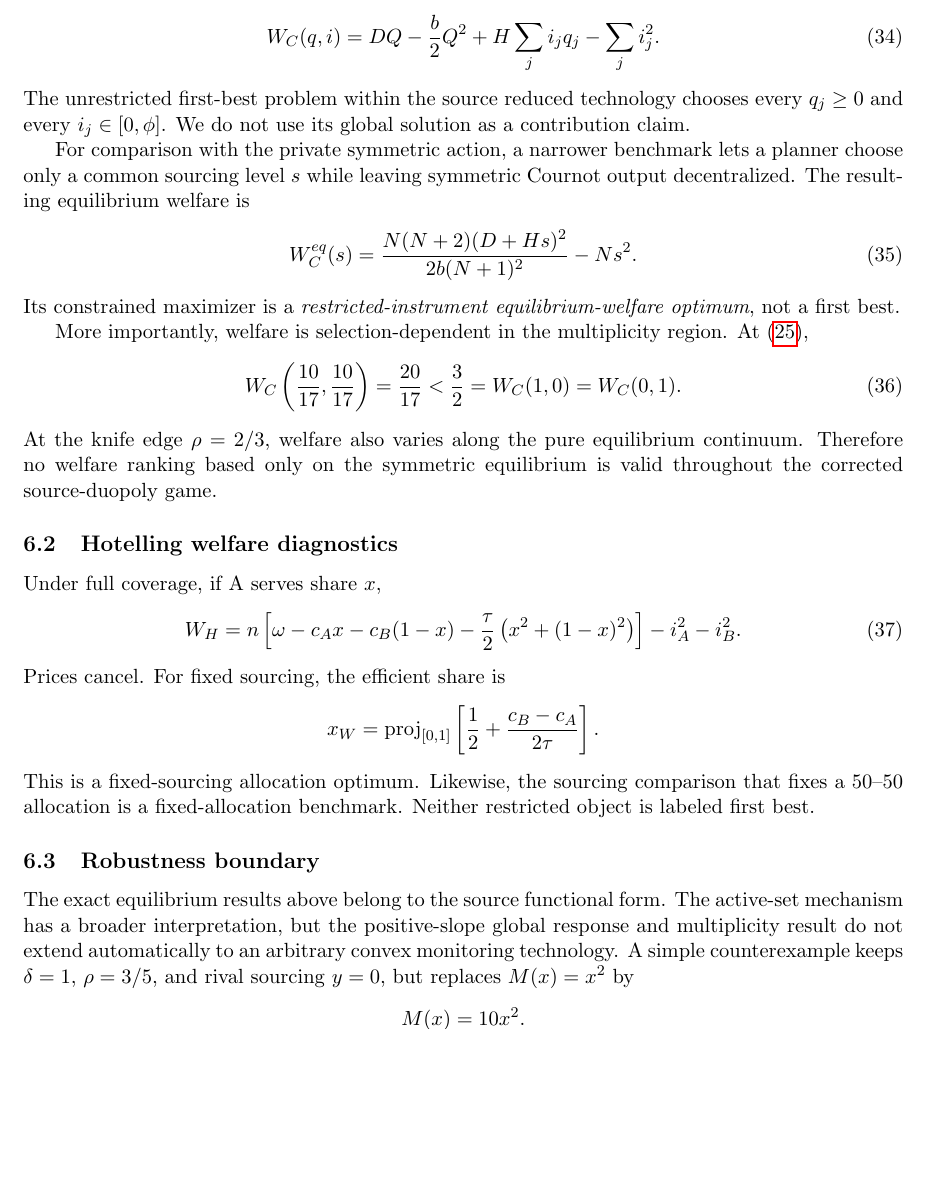
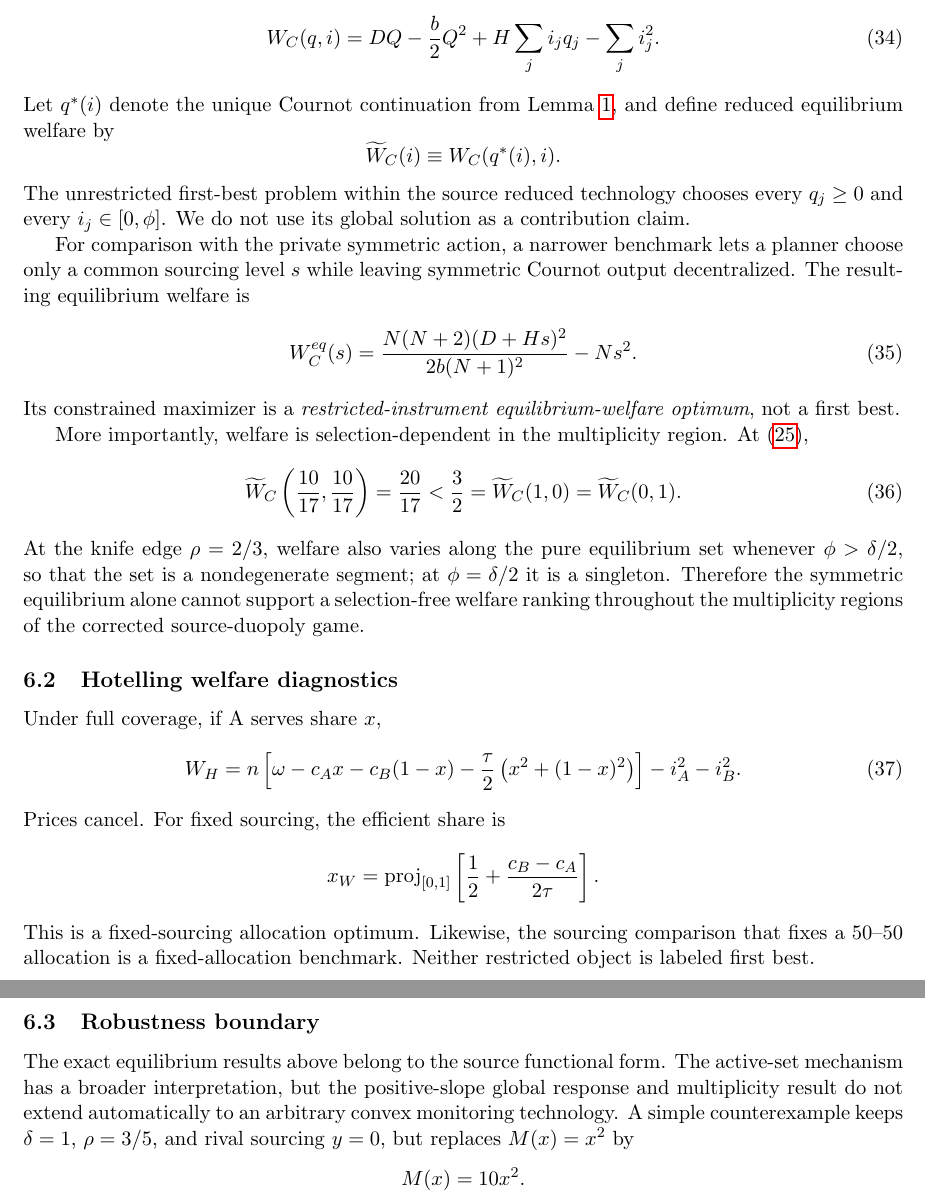
Before and after one commit to ryotamatsuki/shy-stenbacka-correction, a LaTeX paper (paper/manuscript.tex, which reads paper/sections/05a_welfare_scope.tex): part of page 11 of 17 before the commit and two parts of pages 11 and 12 of 17 after it, the two joined at a grey line, cut so that both start at the same text, the shorter picture padded with empty space. Compiled offline with pdfLaTeX.

Commit message:
Define reduced welfare and repair knife-edge scope

```diff
--- a/paper/sections/05a_welfare_scope.tex
+++ b/paper/sections/05a_welfare_scope.tex
@@ -16,6 +16,10 @@ H\sum_j i_jq_j
 \sum_j i_j^2.
 \label{eq:WC}
 \end{equation}
+Let \(q^*(i)\) denote the unique Cournot continuation from Lemma~\ref{lem:cournot-continuation}, and define reduced equilibrium welfare by
+\[
+\widetilde W_C(i)\equiv W_C(q^*(i),i).
+\]
 The unrestricted first-best problem within the source reduced technology chooses every \(q_j\ge0\) and every \(i_j\in[0,\phi]\).  We do not use its global solution as a contribution claim.
 
 For comparison with the private symmetric action, a narrower benchmark lets a planner choose only a common sourcing level \(s\) while leaving symmetric Cournot output decentralized.  The resulting equilibrium welfare is
@@ -31,18 +35,18 @@ Its constrained maximizer is a \emph{restricted-instrument equilibrium-welfare o
 
 More importantly, welfare is selection-dependent in the multiplicity region.  At \eqref{eq:regression},
 \begin{equation}
-W_C\left(\frac{10}{17},\frac{10}{17}\right)
+\widetilde W_C\left(\frac{10}{17},\frac{10}{17}\right)
 =
 \frac{20}{17}
 <
 \frac32
 =
-W_C(1,0)
+\widetilde W_C(1,0)
 =
-W_C(0,1).
+\widetilde W_C(0,1).
 \label{eq:welfare-regression}
 \end{equation}
-At the knife edge \(\rho=2/3\), welfare also varies along the pure equilibrium continuum.  Therefore no welfare ranking based only on the symmetric equilibrium is valid throughout the corrected source-duopoly game.
+At the knife edge \(\rho=2/3\), welfare also varies along the pure equilibrium set whenever \(\phi>\delta/2\), so that the set is a nondegenerate segment; at \(\phi=\delta/2\) it is a singleton.  Therefore the symmetric equilibrium alone cannot support a selection-free welfare ranking throughout the multiplicity regions of the corrected source-duopoly game.
 
 \subsection{Hotelling welfare diagnostics}
 
```
